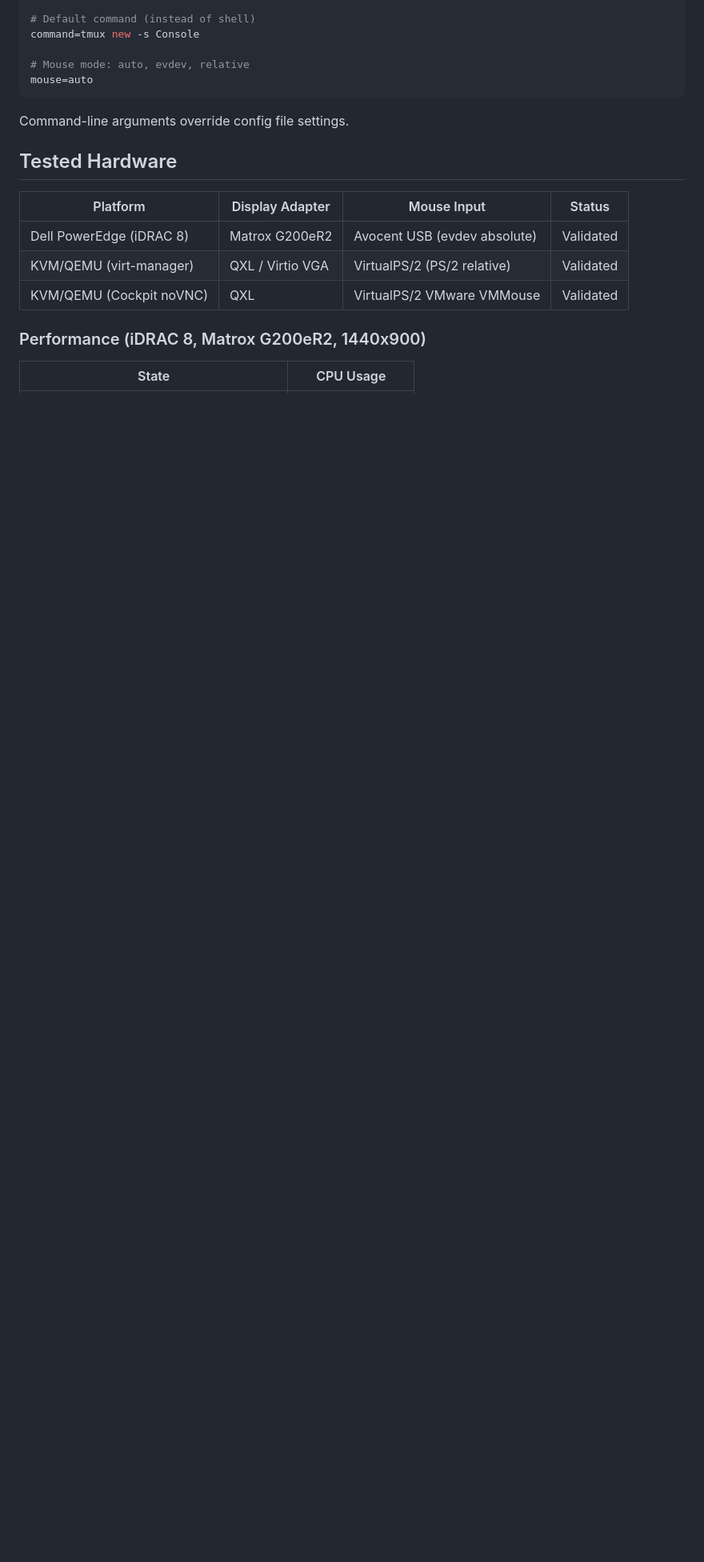
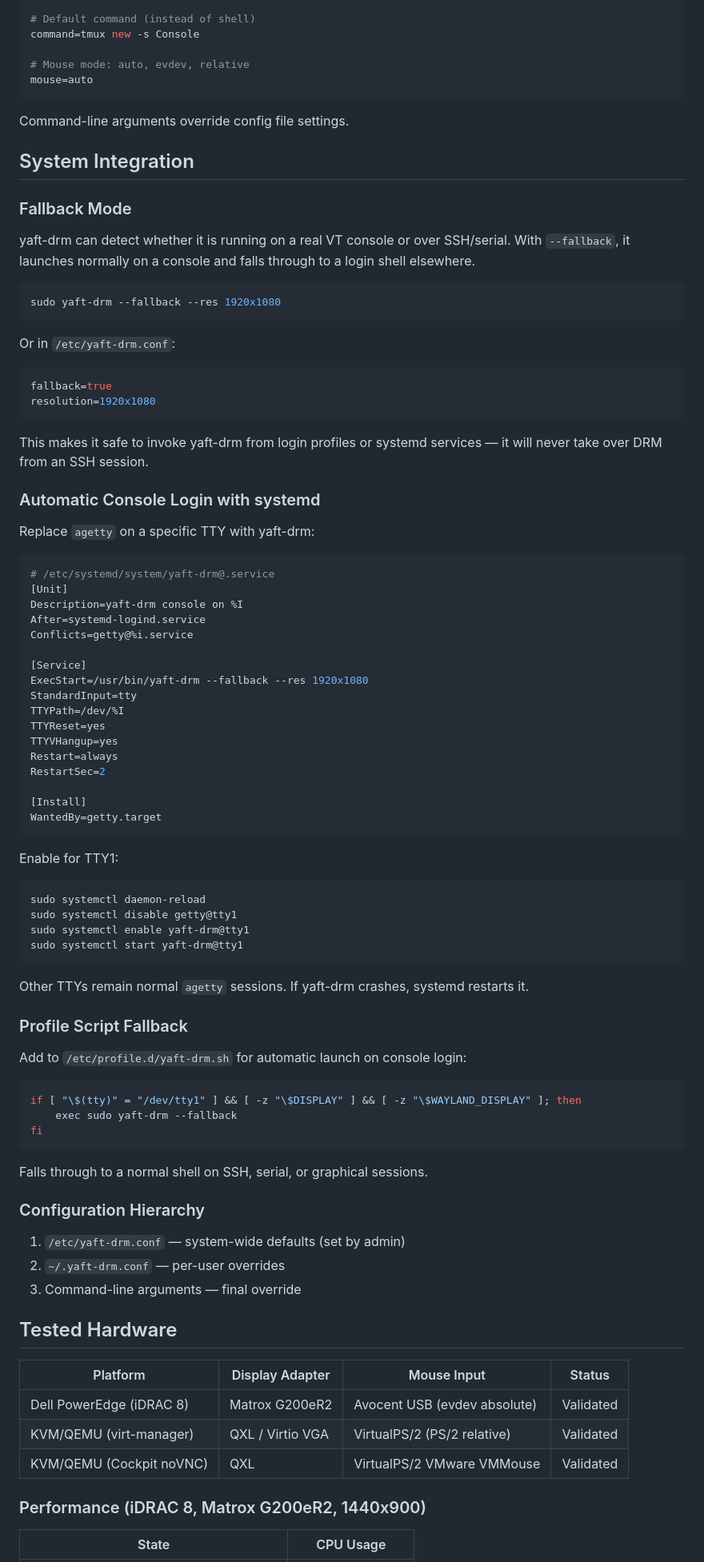
Before and after one commit to gprocunier/yaft-drm, a Markdown page: README.md, the part around the change. Shown at 80% size. GitHub-like rendering; blank space fills up the shorter version.

Commit message:
docs: system integration, fallback mode, systemd service, profile script

````diff
--- a/README.md
+++ b/README.md
@@ -119,6 +119,78 @@ mouse=auto
 
 Command-line arguments override config file settings.
 
+## System Integration
+
+### Fallback Mode
+
+yaft-drm can detect whether it is running on a real VT console or over SSH/serial. With `--fallback`, it launches normally on a console and falls through to a login shell elsewhere.
+
+```bash
+sudo yaft-drm --fallback --res 1920x1080
+```
+
+Or in `/etc/yaft-drm.conf`:
+
+```ini
+fallback=true
+resolution=1920x1080
+```
+
+This makes it safe to invoke yaft-drm from login profiles or systemd services — it will never take over DRM from an SSH session.
+
+### Automatic Console Login with systemd
+
+Replace `agetty` on a specific TTY with yaft-drm:
+
+```ini
+# /etc/systemd/system/yaft-drm@.service
+[Unit]
+Description=yaft-drm console on %I
+After=systemd-logind.service
+Conflicts=getty@%i.service
+
+[Service]
+ExecStart=/usr/bin/yaft-drm --fallback --res 1920x1080
+StandardInput=tty
+TTYPath=/dev/%I
+TTYReset=yes
+TTYVHangup=yes
+Restart=always
+RestartSec=2
+
+[Install]
+WantedBy=getty.target
+```
+
+Enable for TTY1:
+
+```bash
+sudo systemctl daemon-reload
+sudo systemctl disable getty@tty1
+sudo systemctl enable yaft-drm@tty1
+sudo systemctl start yaft-drm@tty1
+```
+
+Other TTYs remain normal `agetty` sessions. If yaft-drm crashes, systemd restarts it.
+
+### Profile Script Fallback
+
+Add to `/etc/profile.d/yaft-drm.sh` for automatic launch on console login:
+
+```bash
+if [ "\$(tty)" = "/dev/tty1" ] && [ -z "\$DISPLAY" ] && [ -z "\$WAYLAND_DISPLAY" ]; then
+    exec sudo yaft-drm --fallback
+fi
+```
+
+Falls through to a normal shell on SSH, serial, or graphical sessions.
+
+### Configuration Hierarchy
+
+1. `/etc/yaft-drm.conf` — system-wide defaults (set by admin)
+2. `~/.yaft-drm.conf` — per-user overrides
+3. Command-line arguments — final override
+
 ## Tested Hardware
 
 | Platform | Display Adapter | Mouse Input | Status |
````
